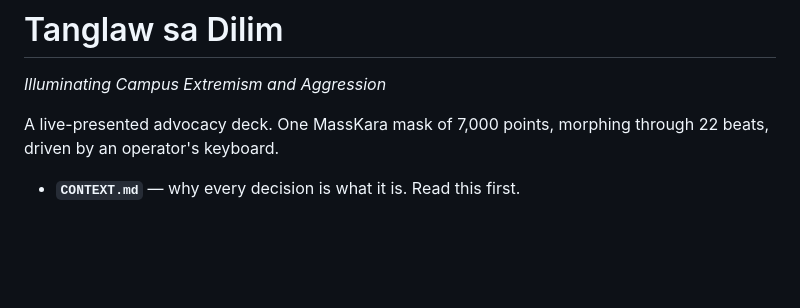
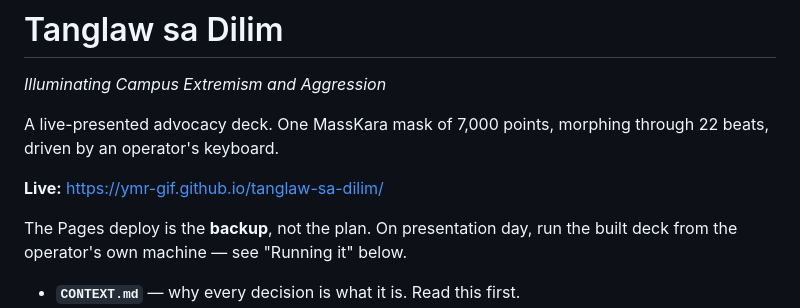
Before and after one commit to ymr-gif/tanglaw-sa-dilim, a Markdown page: README.md, the part around the change. Rendered like a GitHub page; blank space fills up the shorter version.

Commit message:
docs: add live Pages URL, note it is the backup not the plan
Co-Authored-By: Claude Opus 5 <noreply@anthropic.com>
Claude-Session: https://claude.ai/code/session_01Vq89yp4XYNRYEDnkkPFHXo

```diff
--- a/README.md
+++ b/README.md
@@ -4,6 +4,11 @@
 
 A live-presented advocacy deck. One MassKara mask of 7,000 points, morphing
 through 22 beats, driven by an operator's keyboard.
+
+**Live:** <https://ymr-gif.github.io/tanglaw-sa-dilim/>
+
+The Pages deploy is the **backup**, not the plan. On presentation day, run the
+built deck from the operator's own machine — see "Running it" below.
 
 - **`CONTEXT.md`** — why every decision is what it is. Read this first.
 - **`src/beats.js`** — the script, the captions, the staging cues. The manifest.
```
